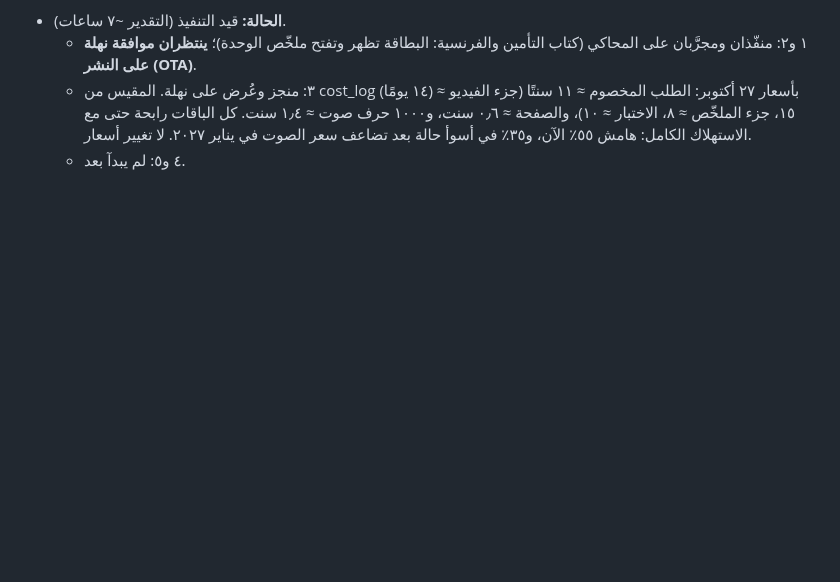
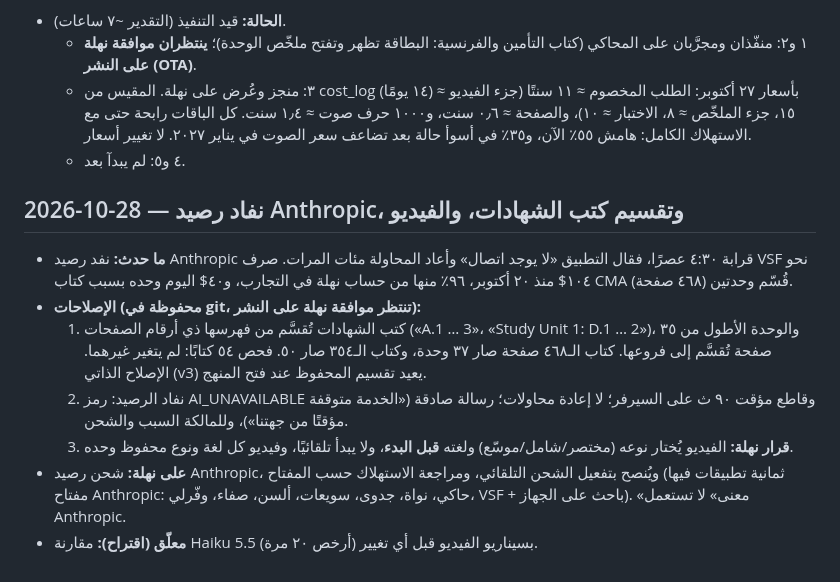
Before and after one commit to nahla90044/voicestudyflow, a Markdown page: DECISIONS.md, the part around the change. Rendered like a GitHub page; blank space fills up the shorter version.

Commit message:
docs: قرارات ٢٨ أكتوبر (الرصيد، تقسيم كتب الشهادات، الفيديو قبل البدء)
Co-Authored-By: Claude Opus 5.5 <noreply@anthropic.com>

```diff
--- a/DECISIONS.md
+++ b/DECISIONS.md
@@ -437,3 +437,12 @@
   - ١ و٢: منفّذان ومجرَّبان على المحاكي (كتاب التأمين والفرنسية: البطاقة تظهر وتفتح ملخّص الوحدة)؛ **ينتظران موافقة نهلة على النشر (OTA)**.
   - ٣: منجز وعُرض على نهلة. المقيس من cost_log (١٤ يومًا) بأسعار ٢٧ أكتوبر: الطلب المخصوم ≈ ١١ سنتًا (جزء الفيديو ≈ ١٥، جزء الملخّص ≈ ٨، الاختبار ≈ ١٠)، والصفحة ≈ ٠٫٦ سنت، و١٠٠٠ حرف صوت ≈ ١٫٤ سنت. كل الباقات رابحة حتى مع الاستهلاك الكامل: هامش ٥٥٪ الآن، و٣٥٪ في أسوأ حالة بعد تضاعف سعر الصوت في يناير ٢٠٢٧. لا تغيير أسعار.
   - ٤ و٥: لم يبدآ بعد.
+
+## 2026-10-28 — نفاد رصيد Anthropic، وتقسيم كتب الشهادات، والفيديو
+- **ما حدث:** نفد رصيد Anthropic قرابة ٤:٣٠ عصرًا، فقال التطبيق «لا يوجد اتصال» وأعاد المحاولة مئات المرات. صرف VSF نحو ١٠٤$ منذ ٢٠ أكتوبر، ٩٦٪ منها من حساب نهلة في التجارب، و٤٠$ اليوم وحده بسبب كتاب CMA (٤٦٨ صفحة) قُسّم وحدتين.
+- **الإصلاحات (محفوظة في git، تنتظر موافقة نهلة على النشر):**
+  1. كتب الشهادات تُقسَّم من فهرسها ذي أرقام الصفحات («A.1 … 3»، «Study Unit 1: D.1 … 2»)، والوحدة الأطول من ٣٥ صفحة تُقسَّم إلى فروعها. كتاب الـ٤٦٨ صفحة صار ٣٧ وحدة، وكتاب الـ٣٥٤ صار ٥٠. فحص ٥٤ كتابًا: لم يتغير غيرهما. الإصلاح الذاتي (v3) يعيد تقسيم المحفوظ عند فتح المنهج.
+  2. نفاد الرصيد: رمز AI_UNAVAILABLE وقاطع مؤقت ٩٠ ث على السيرفر؛ لا إعادة محاولات؛ رسالة صادقة («الخدمة متوقفة مؤقتًا من جهتنا»)، وللمالكة السبب والشحن.
+  3. **قرار نهلة:** الفيديو يُختار نوعه (مختصر/شامل/موسّع) ولغته **قبل البدء**، ولا يبدأ تلقائيًا، وفيديو كل لغة ونوع محفوظ وحده.
+- **على نهلة:** شحن رصيد Anthropic، ويُنصح بتفعيل الشحن التلقائي، ومراجعة الاستهلاك حسب المفتاح (ثمانية تطبيقات فيها مفتاح Anthropic: حاكي، نواة، جدوى، سويعات، ألسن، صفاء، وفّرلي، VSF + باحث على الجهاز). «معنى» لا تستعمل Anthropic.
+- **معلّق (اقتراح):** مقارنة Haiku 5.5 (أرخص ٢٠ مرة) بسيناريو الفيديو قبل أي تغيير.
```
